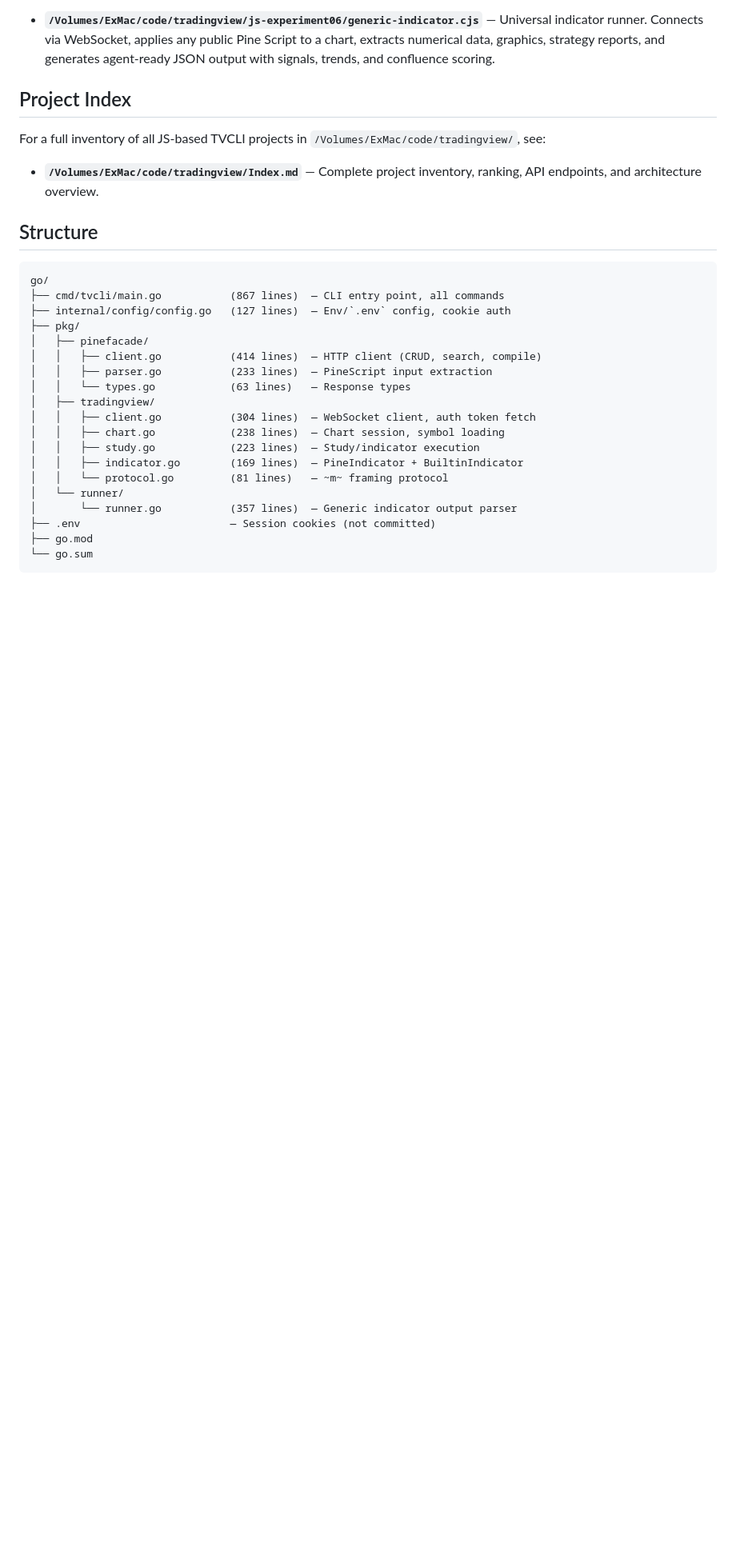
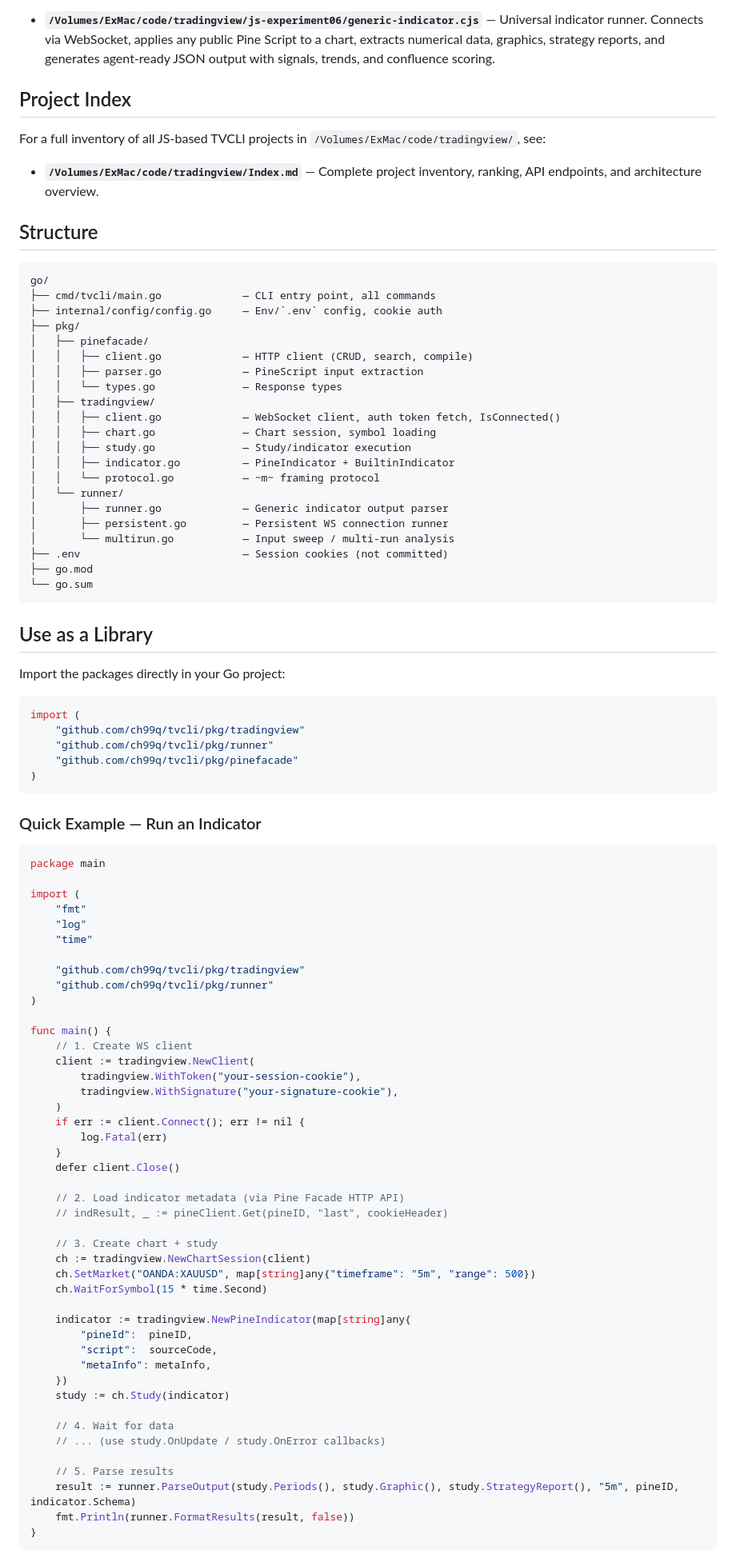
Before and after one commit to mrme000m/tvcli, a Markdown page: README.md, the part around one of its changes. Shown at 80% size. Drawn GitHub-style; blank space fills up the shorter version.

Commit message:
docs: add library usage guide and update structure for importability
Add 'Use as a Library' section with import paths, quick examples for
both one-shot and persistent connection usage, and a package reference
table. Update project structure to reflect new files.

````diff
--- a/README.md
+++ b/README.md
@@ -30,22 +30,86 @@ For a full inventory of all JS-based TVCLI projects in `/Volumes/ExMac/code/trad
 
 ```
 go/
-├── cmd/tvcli/main.go           (867 lines)  — CLI entry point, all commands
-├── internal/config/config.go   (127 lines)  — Env/`.env` config, cookie auth
+├── cmd/tvcli/main.go             — CLI entry point, all commands
+├── internal/config/config.go     — Env/`.env` config, cookie auth
 ├── pkg/
 │   ├── pinefacade/
-│   │   ├── client.go           (414 lines)  — HTTP client (CRUD, search, compile)
-│   │   ├── parser.go           (233 lines)  — PineScript input extraction
-│   │   └── types.go            (63 lines)   — Response types
+│   │   ├── client.go             — HTTP client (CRUD, search, compile)
+│   │   ├── parser.go             — PineScript input extraction
+│   │   └── types.go              — Response types
 │   ├── tradingview/
-│   │   ├── client.go           (304 lines)  — WebSocket client, auth token fetch
-│   │   ├── chart.go            (238 lines)  — Chart session, symbol loading
-│   │   ├── study.go            (223 lines)  — Study/indicator execution
-│   │   ├── indicator.go        (169 lines)  — PineIndicator + BuiltinIndicator
-│   │   └── protocol.go         (81 lines)   — ~m~ framing protocol
+│   │   ├── client.go             — WebSocket client, auth token fetch, IsConnected()
+│   │   ├── chart.go              — Chart session, symbol loading
+│   │   ├── study.go              — Study/indicator execution
+│   │   ├── indicator.go          — PineIndicator + BuiltinIndicator
+│   │   └── protocol.go           — ~m~ framing protocol
 │   └── runner/
-│       └── runner.go           (357 lines)  — Generic indicator output parser
-├── .env                        — Session cookies (not committed)
+│       ├── runner.go             — Generic indicator output parser
+│       ├── persistent.go         — Persistent WS connection runner
+│       └── multirun.go           — Input sweep / multi-run analysis
+├── .env                          — Session cookies (not committed)
 ├── go.mod
 └── go.sum
 ```
+
+## Use as a Library
+
+Import the packages directly in your Go project:
+
+```go
+import (
+    "github.com/ch99q/tvcli/pkg/tradingview"
+    "github.com/ch99q/tvcli/pkg/runner"
+    "github.com/ch99q/tvcli/pkg/pinefacade"
+)
+```
+
+### Quick Example — Run an Indicator
+
+```go
+package main
+
+import (
+    "fmt"
+    "log"
+    "time"
+
+    "github.com/ch99q/tvcli/pkg/tradingview"
+    "github.com/ch99q/tvcli/pkg/runner"
+)
+
+func main() {
+    // 1. Create WS client
+    client := tradingview.NewClient(
+        tradingview.WithToken("your-session-cookie"),
+        tradingview.WithSignature("your-signature-cookie"),
+    )
+    if err := client.Connect(); err != nil {
+        log.Fatal(err)
+    }
+    defer client.Close()
+
+    // 2. Load indicator metadata (via Pine Facade HTTP API)
+    // indResult, _ := pineClient.Get(pineID, "last", cookieHeader)
+
+    // 3. Create chart + study
+    ch := tradingview.NewChartSession(client)
+    ch.SetMarket("OANDA:XAUUSD", map[string]any{"timeframe": "5m", "range": 500})
+    ch.WaitForSymbol(15 * time.Second)
+
+    indicator := tradingview.NewPineIndicator(map[string]any{
+        "pineId":  pineID,
+        "script":  sourceCode,
+        "metaInfo": metaInfo,
+    })
+    study := ch.Study(indicator)
+
+    // 4. Wait for data
+    // ... (use study.OnUpdate / study.OnError callbacks)
+
+    // 5. Parse results
+    result := runner.ParseOutput(study.Periods(), study.Graphic(), study.StrategyReport(), "5m", pineID, indicator.Schema)
+    fmt.Println(runner.FormatResults(result, false))
+}
+```
+
````
Also changed, not shown: other parts of README.md (+40 -0 lines).
